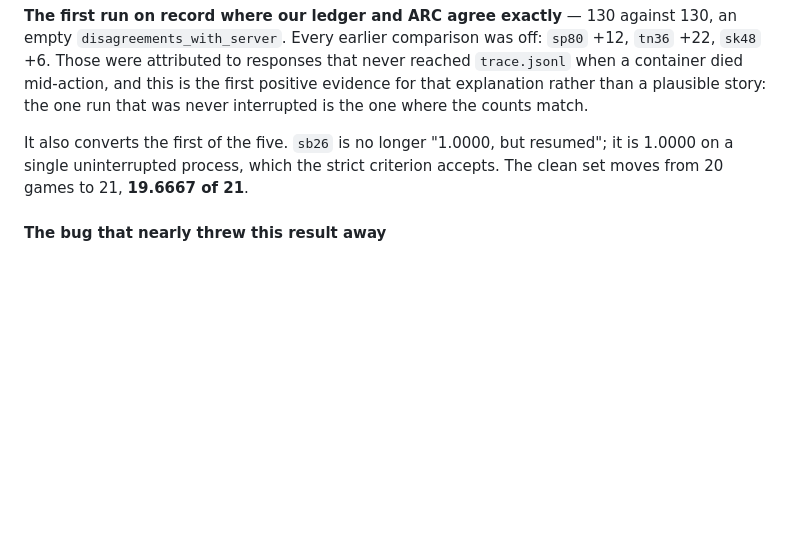
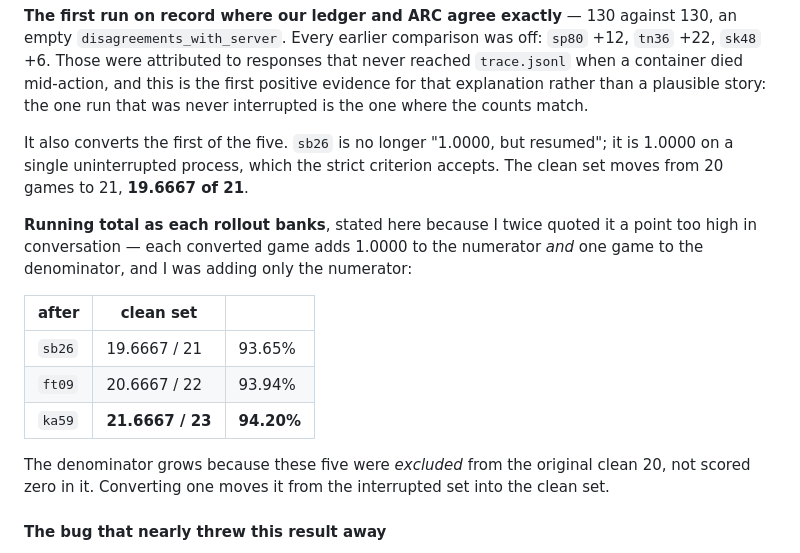
Before and after one commit to dastin359/athanor, a Markdown page: docs/ccarc3_results.md, the part around the change. GitHub-like rendering; blank space fills up the shorter version.

Commit message:
docs: correct the running clean-set total, which I quoted a point too high twice
Said "21.6667 of 22" after ft09 and "22.6667 of 23" after ka59. Both were wrong by
one point: converting an interrupted game adds 1.0000 to the numerator *and* one
game to the denominator, because these five were excluded from the original clean
20 rather than scored zero in it. I was advancing only the numerator.

Correct: 19.6667/21 after sb26, 20.6667/22 after ft09, 21.6667/23 after ka59 —
93.65%, 93.94%, 94.20%. The table is now in the document so the figure cannot
drift again as the remaining five land.

The previous commit's message carried the same error in a garbled form
("23.0000 of 23 games counted so far minus the three losses"); this supersedes it.
No other figure was affected — the per-game scores and the 18.6667/20 baseline are
unchanged.

Co-Authored-By: Claude Opus 5 <noreply@anthropic.com>
Claude-Session: https://claude.ai/code/session_018nGj6uEPA5AE6fyVGrRrTs

```diff
--- a/docs/ccarc3_results.md
+++ b/docs/ccarc3_results.md
@@ -2741,6 +2741,20 @@ It also converts the first of the five. `sb26` is no longer "1.0000, but resumed
 it is 1.0000 on a single uninterrupted process, which the strict criterion accepts.
 The clean set moves from 20 games to 21, **19.6667 of 21**.
 
+**Running total as each rollout banks**, stated here because I twice quoted it a
+point too high in conversation — each converted game adds 1.0000 to the numerator
+*and* one game to the denominator, and I was adding only the numerator:
+
+| after | clean set | |
+|---|---|---|
+| `sb26` | 19.6667 / 21 | 93.65% |
+| `ft09` | 20.6667 / 22 | 93.94% |
+| `ka59` | **21.6667 / 23** | **94.20%** |
+
+The denominator grows because these five were *excluded* from the original clean
+20, not scored zero in it. Converting one moves it from the interrupted set into
+the clean set.
+
 #### The bug that nearly threw this result away
 
 `clean_rollouts.py` passed `out_dir=attempt_N` while `Ccarc3Config` builds its
```
